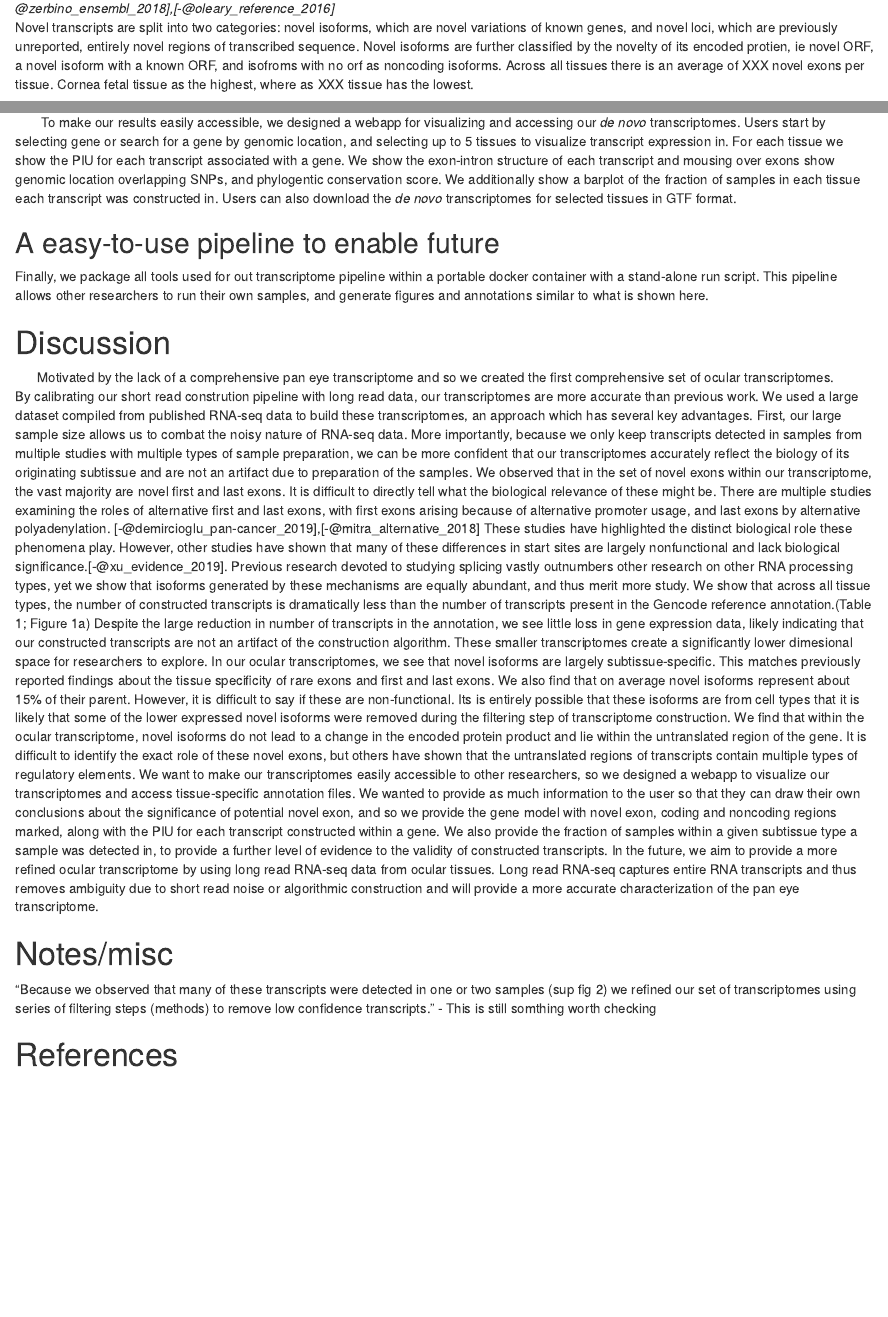
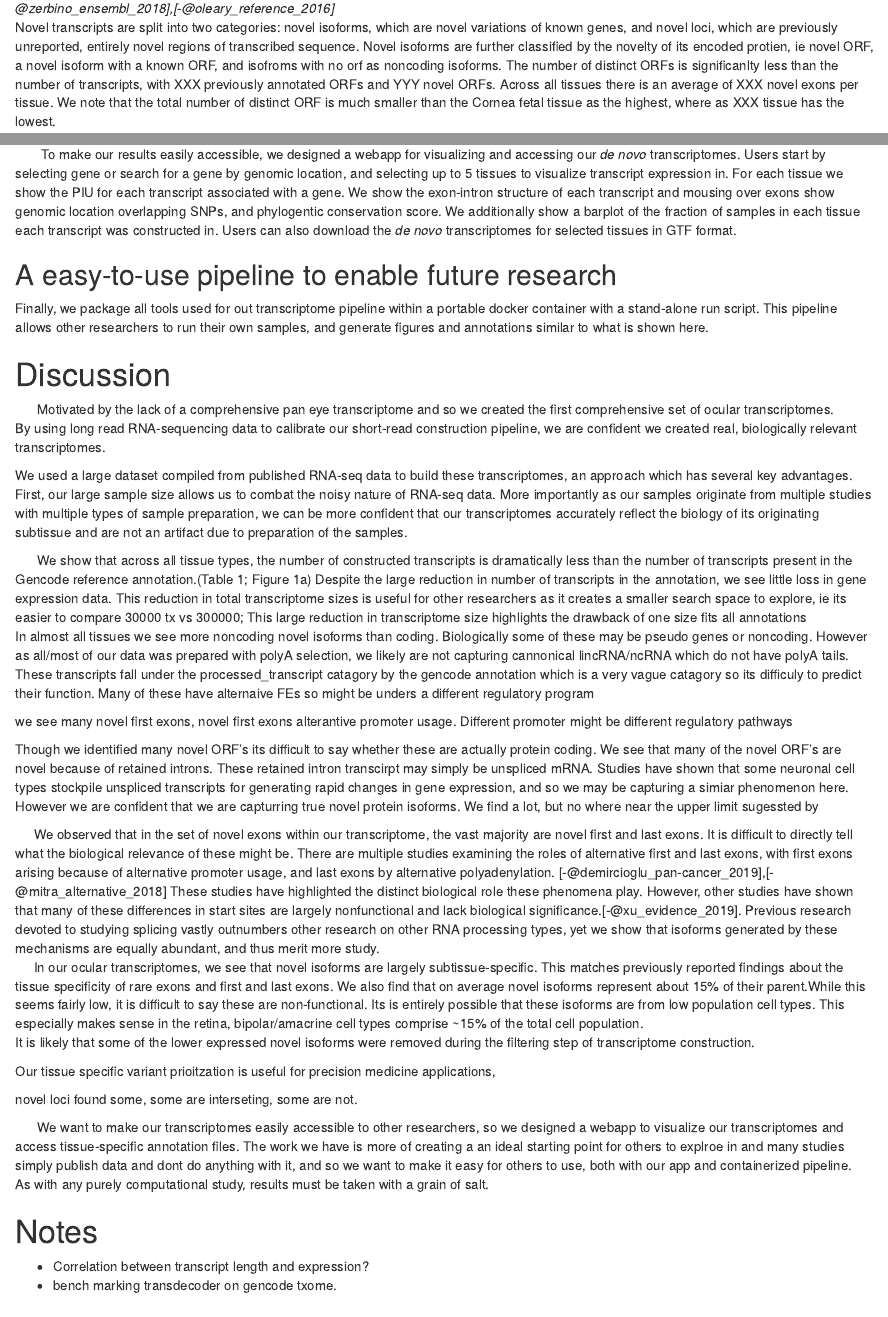
Before and after one commit to vinay-swamy/ocular_transcriptomes_paper, an R Markdown document (text/txome_paper_v2.Rmd): the page in a window 1100 px wide, from 3520 px down, and a second part further down, joined at a grey line. Rendered offline with R 4.5, knitr and Pandoc, with nearby package versions; some code elsewhere in the file could not run offline; a font, style sheet, LaTeX package, included part or bibliography that could not be used is replaced or left out.

Commit message:
some updated txt

````diff
--- a/text/txome_paper_v2.Rmd
+++ b/text/txome_paper_v2.Rmd
@@ -181,7 +181,8 @@ Table 1. Ocular sample dataset overview  and transcriptome size. Transcriptome s
 
 |       We built transcriptomes from `r toString(NUM_EYE_SAMPLES)` previously published, publicly available ocular tissue RNA-seq samples using an efficient snakemake pipeline.(sup fig 1) We include both adult and fetal tissue from the Cornea, Retina, Retinal Pigmented Epithelium (RPE) mined from `r toString(NUM_STUDIES)` different studies (Table 1). Our fetal tissues consist of both human fetal tissues and human induced pluripotent stem cell (iPSC) derived tissue, as stem cell dervied tissue has been show to closely resemble fetal tissue.<cite> To more accurately determine tissue specificity of novel ocular transcripts, we supplemented our ocular data set with `r toString(NUM_BODY_SAMPLES)` samples across `r toString(NUM_BODY_TISSUES)` body locations from the GTEx project and constructed transcriptomes for each of these body locations. We refer to each distinct body location as a subtissue here after.
 |               After initial construction of transcripts, we found over two million distinct transcripts across all our samples. After using the filtering methods desribed above, Our final transcriptome across all tissues contains `r toString(NUM_TOTAL_TX_BODY)` distinct transcripts with `r toString(NUM_REF_TX_BODY)` previously annotated and `r toString(NUM_NOVEL_TX_BODY)` novel transcripts, and incudes `r toString(NUM_TOTAL_NOVEL_SEQ/1000000)` megabases of previously unannotated genomic sequence. We define novel as any region of genomic sequence that ihas not been previously annotated within the Gencode, Ensembl and Refseq annotation databases. [-@frankish_gencode_2019],[-@zerbino_ensembl_2018],[-@oleary_reference_2016]
-Novel transcripts are split into two categories: novel isoforms, which are novel variations of known genes, and novel loci, which are previously unreported, entirely novel regions of transcribed sequence. Novel isoforms are further classified by the novelty of its encoded protien, ie novel ORF, a novel isoform with a known ORF, and isofroms with no orf as noncoding isoforms. Across all tissues there is an average of XXX novel exons per tissue. Cornea fetal tissue as the highest, where as XXX tissue has the lowest.
+Novel transcripts are split into two categories: novel isoforms, which are novel variations of known genes, and novel loci, which are previously unreported, entirely novel regions of transcribed sequence. Novel isoforms are further classified by the novelty of its encoded protien, ie novel ORF, a novel isoform with a known ORF, and isofroms with no orf as noncoding isoforms. The number of distinct ORFs is significanlty less than the number of transcripts, with XXX previously annotated ORFs and YYY novel ORFs.
+Across all tissues there is an average of XXX novel exons per tissue. We note that the total number of distinct ORF is much smaller than the    Cornea fetal tissue as the highest, where as XXX tissue has the lowest.
 
 ```{r  fig.height=13, fig.width=16}
 
@@ -491,23 +492,31 @@ Figure 8. Screenshots from dynamic *de novo* transcriptome visualization tool. A
 
 |        To make our results easily accessible, we designed a webapp for visualizing and accessing our *de novo* transcriptomes. Users start by selecting gene or search for a gene by genomic location, and selecting up to 5 tissues to visualize transcript expression in. For each tissue we show the PIU for each transcript associated with a gene. We show the exon-intron structure of each transcript and mousing over exons show genomic location overlapping SNPs, and phylogentic conservation score. We additionally show a barplot of the fraction of samples in each tissue each transcript was constructed in. Users can also download the *de novo* transcriptomes for selected tissues in GTF format.
 
-## A easy-to-use pipeline to enable future
+## A easy-to-use pipeline to enable future research
 Finally, we package all tools used for out transcriptome pipeline within a portable docker container with a stand-alone run script. This pipeline allows other researchers to run their own samples, and generate figures and annotations similar to what is shown here.
 
 # Discussion
 
 |       Motivated by the lack of a comprehensive pan eye transcriptome and so we created the first comprehensive set of ocular transcriptomes.
-By calibrating our short read constrution pipeline with long read data, our transcriptomes are more accurate than previous work.
-We used a large dataset compiled from published RNA-seq data to build these transcriptomes, an approach which has several key advantages. First, our large sample size allows us to combat the noisy nature of RNA-seq data. More importantly, because we only keep transcripts detected in samples from multiple studies with multiple types of sample preparation, we can be more confident that our transcriptomes accurately reflect the biology of its originating subtissue and are not an artifact due to preparation of the samples.
-      We observed that in the set of novel exons within our transcriptome, the vast majority are novel first and last exons. It is difficult to directly tell what the biological relevance of these might be. There are multiple studies examining the roles of alternative first and last exons, with first exons arising because of alternative promoter usage, and last exons by alternative polyadenylation. [-@demircioglu_pan-cancer_2019],[-@mitra_alternative_2018] These studies have highlighted the distinct biological role these phenomena play. However, other studies have shown that many of these differences in start sites are largely nonfunctional and lack biological significance.[-@xu_evidence_2019]. Previous research devoted to studying splicing vastly outnumbers other research on other RNA processing types, yet we show that isoforms generated by these mechanisms are equally abundant, and thus merit more study.
-      We show that across all tissue types, the number of constructed transcripts is dramatically less than the number of transcripts present in the Gencode reference annotation.(Table 1; Figure 1a) Despite the large reduction in number of transcripts in the annotation, we see little loss in gene expression data, likely indicating that our constructed transcripts are not an artifact of the construction algorithm. These smaller transcriptomes create a significantly lower dimesional space for researchers to explore.
-      In our ocular transcriptomes, we see that novel isoforms are largely subtissue-specific. This matches previously reported findings about the tissue specificity of rare exons and first and last exons. We also find that on average novel isoforms represent about 15% of their parent. However, it is difficult to say if these are non-functional. Its is entirely possible that these isoforms are from cell types that   it is likely that some of the lower expressed novel isoforms were removed during the filtering step of transcriptome construction. We find that within the ocular transcriptome, novel isoforms do not lead to a change in the encoded protein product and lie within the untranslated region of the gene. It is difficult to identify the exact role of these novel exons, but others have shown that the untranslated regions of transcripts contain multiple types of regulatory elements.
-       We want to make our transcriptomes easily accessible to other researchers, so we designed a webapp to visualize our transcriptomes and access tissue-specific annotation files. We wanted to provide as much information to the user so that they can draw their own conclusions about the significance of potential novel exon, and so we provide the gene model with novel exon, coding and noncoding regions marked, along with the PIU for each transcript constructed within a gene. We also provide the fraction of samples within a given subtissue type a sample was detected in, to provide a further level of evidence to the validity of constructed transcripts.
-      In the future, we aim to provide a more refined ocular transcriptome by using long read RNA-seq data from ocular tissues. Long read RNA-seq captures entire RNA transcripts and thus removes ambiguity due to short read noise or algorithmic construction and will provide a more accurate characterization of the pan eye transcriptome.
+By using long read RNA-sequencing data to calibrate our short-read construction pipeline, we are confident we created real, biologically relevant transcriptomes.
+
+We used a large dataset compiled from published RNA-seq data to build these transcriptomes, an approach which has several key advantages. First, our large sample size allows us to combat the noisy nature of RNA-seq data. More importantly as our samples originate from multiple studies with multiple types of sample preparation, we can be more confident that our transcriptomes accurately reflect the biology of its originating subtissue and are not an artifact due to preparation of the samples.
+
+|       We show that across all tissue types, the number of constructed transcripts is dramatically less than the number of transcripts present in the Gencode reference annotation.(Table 1; Figure 1a) Despite the large reduction in number of transcripts in the annotation, we see little loss in gene expression data. This reduction in total transcriptome sizes is useful for other researchers as it creates a smaller search space to explore, ie its easier to compare 30000 tx vs 300000; This large reduction in transcriptome size highlights the  drawback of one size fits all annotations
+
+In almost all tissues we see more noncoding novel isoforms than coding. Biologically some of these may be pseudo genes or noncoding. However as all/most of our data was prepared with polyA selection, we likely are not capturing cannonical lincRNA/ncRNA which do not have polyA tails. These transcripts fall under the processed_transcript catagory by the gencode annotation which is a very vague catagory so its difficuly to predict their function. Many of these have alternaive FEs so might be unders a different regulatory program
+
+we see many novel first exons, novel first exons alterantive promoter usage. Different promoter might be different regulatory pathways
 
 
-# Notes/misc
+Though we identified many novel ORF's its difficult to say whether these are actually protein coding. We see that many of the novel ORF's are novel because of retained introns. These retained intron transcirpt may simply be unspliced mRNA. Studies have shown that some neuronal cell types stockpile unspliced transcripts for generating rapid changes in gene expression, and so we may be capturing a simiar phenomenon here. However we are confident that we are capturring true novel protein isoforms. We find a lot, but no where near the upper limit sugessted by <cite>
 
-"Because we observed that many of these transcripts were detected in one or two samples (sup fig 2) we refined our set of transcriptomes using series of filtering steps (methods) to remove low confidence transcripts."  - This is still somthing worth checking
+|      We observed that in the set of novel exons within our transcriptome, the vast majority are novel first and last exons. It is difficult to directly tell what the biological relevance of these might be. There are multiple studies examining the roles of alternative first and last exons, with first exons arising because of alternative promoter usage, and last exons by alternative polyadenylation. [-@demircioglu_pan-cancer_2019],[-@mitra_alternative_2018] These studies have highlighted the distinct biological role these phenomena play. However, other studies have shown that many of these differences in start sites are largely nonfunctional and lack biological significance.[-@xu_evidence_2019]. Previous research devoted to studying splicing vastly outnumbers other research on other RNA processing types, yet we show that isoforms generated by these mechanisms are equally abundant, and thus merit more study.
 
-```{r}
+|      In our ocular transcriptomes, we see that novel isoforms are largely subtissue-specific. This matches previously reported findings about the tissue specificity of rare exons and first and last exons. We also find that on average novel isoforms represent about 15% of their parent.While this seems fairly low, it is difficult to say these are non-functional. Its is entirely possible that these isoforms are from low population cell types. This especially makes sense in the retina, bipolar/amacrine cell types comprise ~15% of the total cell population.
+It is likely that some of the lower expressed novel isoforms were removed during the filtering step of transcriptome construction.
+
+Our tissue specific variant prioitzation is useful for precision medicine applications,
+
+
+novel loci found some, some are interseting, some are not.
@@ -530,4 +523,15 @@ We used a large dataset compiled from published RNA-seq data to build these tran
 
 
 
+
+|       We want to make our transcriptomes easily accessible to other researchers, so we designed a webapp to visualize our transcriptomes and access tissue-specific annotation files. The  work we have is more of creating a an ideal starting point for others to explroe in and many studies simply publish data and dont do anything with it, and so we want to make it easy for others to use, both with our app and containerized pipeline.
+
+
+As with any purely computational study, results must be taken with a grain of salt.
+
+# Notes
+- Correlation between transcript length and expression?
+- bench marking transdecoder on gencode txome.
+
+
 # References
````
Also changed, not shown: text/txome_paper_v2.Rmd (18 more changed lines).
